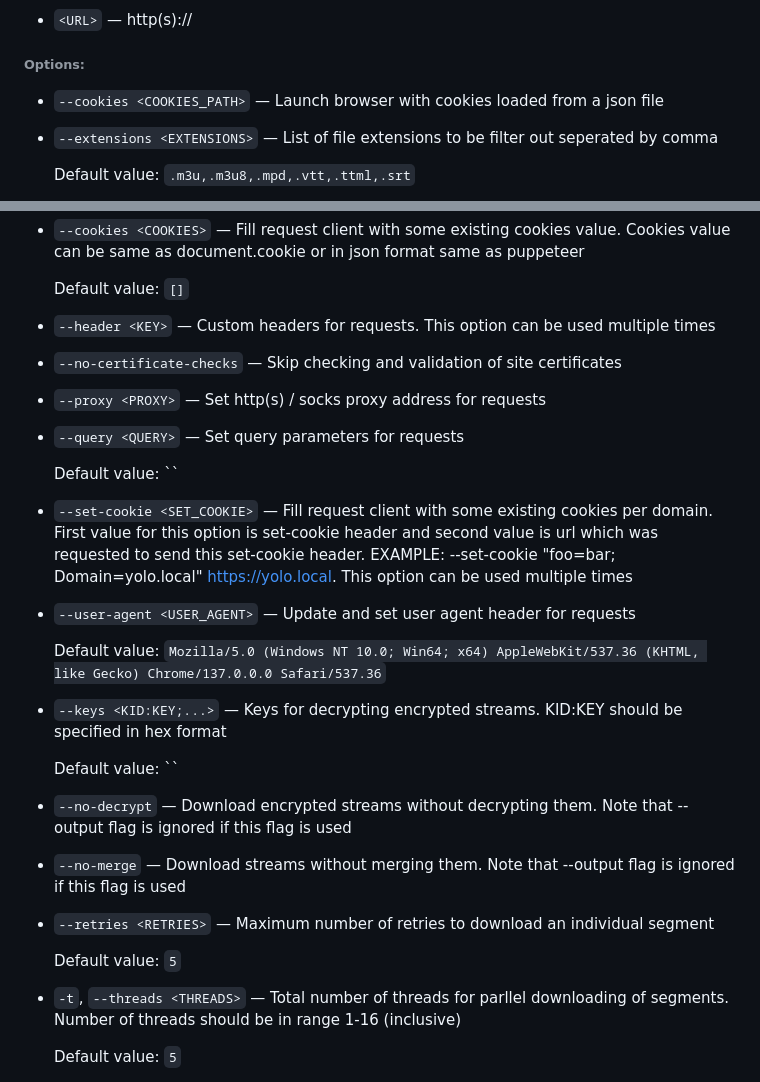
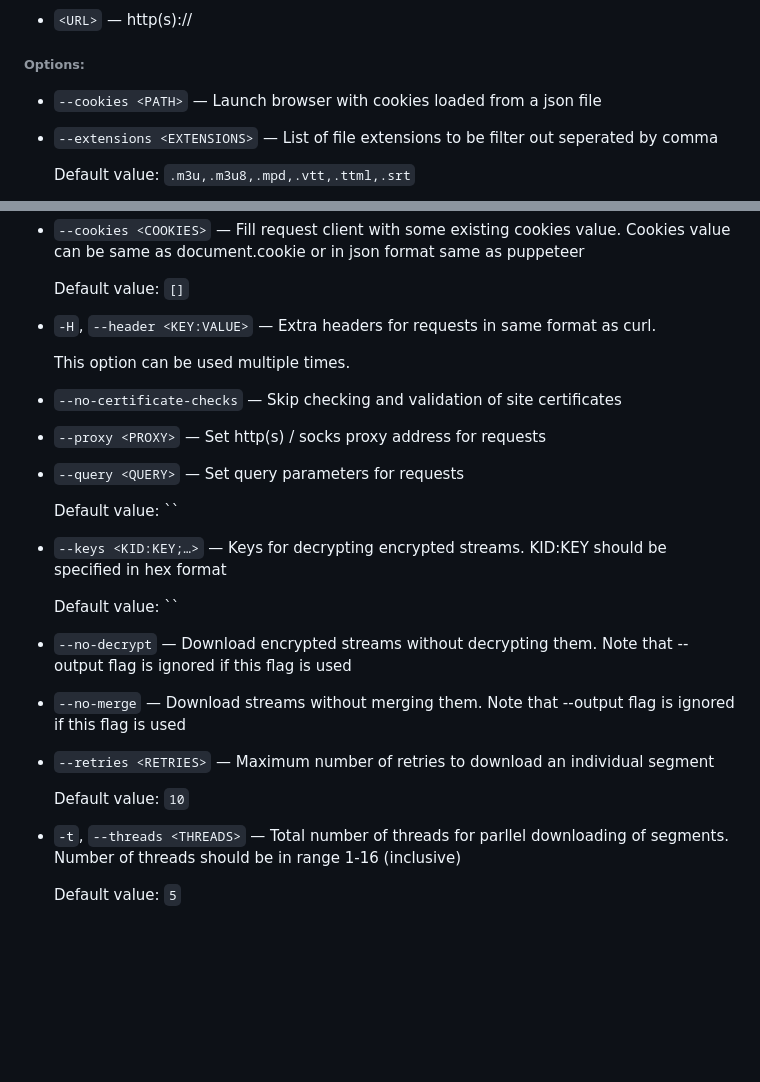
Before and after one commit to clitic/vsd, a Markdown page: vsd/CLI.md, 2 parts joined by grey strips. Rendered like a GitHub page; blank space fills up the shorter version.

Commit message:
better organisation

```diff
--- a/vsd/CLI.md
+++ b/vsd/CLI.md
@@ -57,7 +57,7 @@ Inspect -> Network -> Fetch/XHR -> Filter by extension -> Copy as cURL (bash)
 
 ###### **Options:**
 
-* `--cookies <COOKIES_PATH>` — Launch browser with cookies loaded from a json file
+* `--cookies <PATH>` — Launch browser with cookies loaded from a json file
 * `--extensions <EXTENSIONS>` — List of file extensions to be filter out seperated by comma
 
   Default value: `.m3u,.m3u8,.mpd,.vtt,.ttml,.srt`
@@ -177,24 +177,22 @@ Download DASH and HLS playlists
 * `--cookies <COOKIES>` — Fill request client with some existing cookies value. Cookies value can be same as document.cookie or in json format same as puppeteer
 
   Default value: `[]`
-* `--header <KEY>` — Custom headers for requests. This option can be used multiple times
+* `-H`, `--header <KEY:VALUE>` — Extra headers for requests in same format as curl.
+
+   This option can be used multiple times.
 * `--no-certificate-checks` — Skip checking and validation of site certificates
 * `--proxy <PROXY>` — Set http(s) / socks proxy address for requests
 * `--query <QUERY>` — Set query parameters for requests
 
   Default value: ``
-* `--set-cookie <SET_COOKIE>` — Fill request client with some existing cookies per domain. First value for this option is set-cookie header and second value is url which was requested to send this set-cookie header. EXAMPLE: --set-cookie "foo=bar; Domain=yolo.local" https://yolo.local. This option can be used multiple times
-* `--user-agent <USER_AGENT>` — Update and set user agent header for requests
-
-  Default value: `Mozilla/5.0 (Windows NT 10.0; Win64; x64) AppleWebKit/537.36 (KHTML, like Gecko) Chrome/137.0.0.0 Safari/537.36`
-* `--keys <KID:KEY;...>` — Keys for decrypting encrypted streams. KID:KEY should be specified in hex format
+* `--keys <KID:KEY;…>` — Keys for decrypting encrypted streams. KID:KEY should be specified in hex format
 
   Default value: ``
 * `--no-decrypt` — Download encrypted streams without decrypting them. Note that --output flag is ignored if this flag is used
 * `--no-merge` — Download streams without merging them. Note that --output flag is ignored if this flag is used
 * `--retries <RETRIES>` — Maximum number of retries to download an individual segment
 
-  Default value: `5`
+  Default value: `10`
 * `-t`, `--threads <THREADS>` — Total number of threads for parllel downloading of segments. Number of threads should be in range 1-16 (inclusive)
 
   Default value: `5`
```
Also changed, not shown: other parts of vsd/CLI.md (+1 -1 lines).
